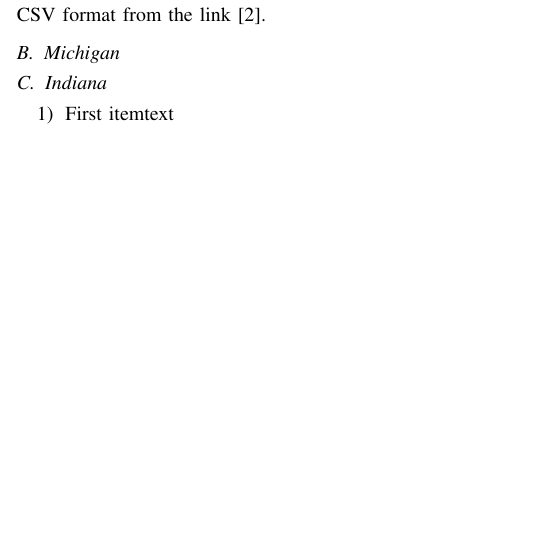
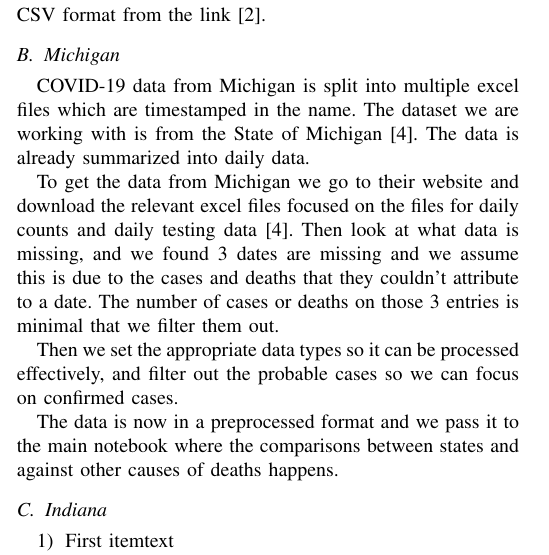
Before and after one commit to ALuchinsky/Fall2020_CS6010_covid, a LaTeX paper (report/report.tex): part of one column of page 2 of 5, cut so that both start at the same text, the shorter picture padded with empty space. Compiled offline with pdfLaTeX; a missing font is replaced by an installed copy or a similar font; a LaTeX package or settings file that is missing is left out.

Commit message:
Add Michigan preprocessing

```diff
--- a/report/report.tex
+++ b/report/report.tex
@@ -175,3 +174,11 @@ Septicemia                        &   1729 &   1957 &   1995 &   2066 &   1936 \
 \end{table*}
 
 \subsection{Michigan}
+
+COVID-19 data from Michigan is split into multiple excel files which are timestamped in the name.
+The dataset we are working with is from the State of Michigan \cite{noauthor_coronavirus_nodate}.
+The data is already summarized into daily data.
+
+To get the data from Michigan we go to their website and download the relevant excel files focused on the files for daily counts and daily testing data \cite{noauthor_coronavirus_nodate}.
+Then look at what data is missing, and we found 3 dates are missing and we assume this is due to the cases and deaths that they couldn't attribute to a date.
+The number of cases or deaths on those 3 entries is minimal that we filter them out.
@@ -178,3 +202,9 @@ Septicemia                        &   1729 &   1957 &   1995 &   2066 &   1936 \
+  \label{tab:Michigan:missing}
+\end{table}
+
+Then we set the appropriate data types so it can be processed effectively, and filter out the probable cases so we can focus on confirmed cases.
+
+The data is now in a preprocessed format and we pass it to the main notebook where the comparisons between states and against other causes of deaths happens.
 
 
 \subsection{Indiana}
```
Also changed, not shown: report/report.tex (18 more changed lines).
